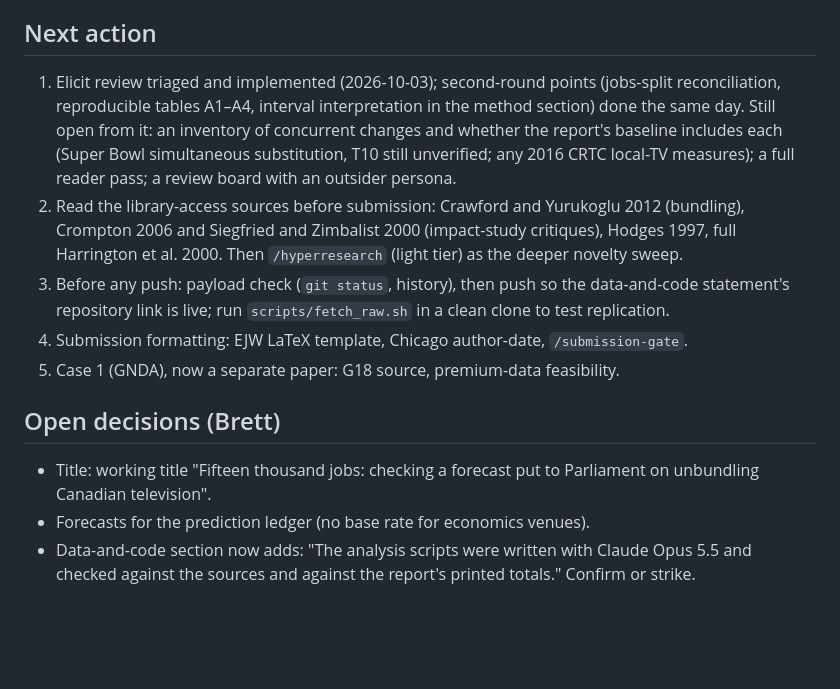
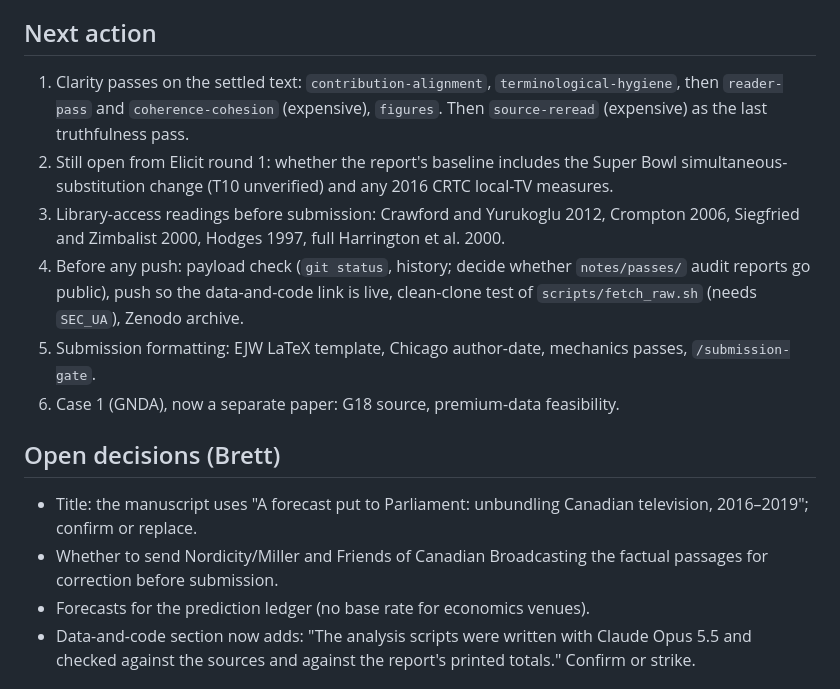
Before and after one commit to BrettRey/prediction-checker, a Markdown page: STATUS.md, the part around one of its changes. GitHub-like rendering; blank space fills up the shorter version.

Commit message:
STATUS: after the truth-and-fairness round
Co-Authored-By: Claude Opus 5.5 <noreply@anthropic.com>

```diff
--- a/STATUS.md
+++ b/STATUS.md
@@ -25,15 +25,17 @@ Forecast-side sources for cases 1 and 2 read and filed in `literature/` (JUST 36
 
 ## Next action
 
-1. Elicit review triaged and implemented (2026-10-03); second-round points (jobs-split reconciliation, reproducible tables A1–A4, interval interpretation in the method section) done the same day. Still open from it: an inventory of concurrent changes and whether the report's baseline includes each (Super Bowl simultaneous substitution, T10 still unverified; any 2016 CRTC local-TV measures); a full reader pass; a review board with an outsider persona.
-2. Read the library-access sources before submission: Crawford and Yurukoglu 2012 (bundling), Crompton 2006 and Siegfried and Zimbalist 2000 (impact-study critiques), Hodges 1997, full Harrington et al. 2000. Then `/hyperresearch` (light tier) as the deeper novelty sweep.
-3. Before any push: payload check (`git status`, history), then push so the data-and-code statement's repository link is live; run `scripts/fetch_raw.sh` in a clean clone to test replication.
-4. Submission formatting: EJW LaTeX template, Chicago author-date, `/submission-gate`.
-5. Case 1 (GNDA), now a separate paper: G18 source, premium-data feasibility.
+1. Clarity passes on the settled text: `contribution-alignment`, `terminological-hygiene`, then `reader-pass` and `coherence-cohesion` (expensive), `figures`. Then `source-reread` (expensive) as the last truthfulness pass.
+2. Still open from Elicit round 1: whether the report's baseline includes the Super Bowl simultaneous-substitution change (T10 unverified) and any 2016 CRTC local-TV measures.
+3. Library-access readings before submission: Crawford and Yurukoglu 2012, Crompton 2006, Siegfried and Zimbalist 2000, Hodges 1997, full Harrington et al. 2000.
+4. Before any push: payload check (`git status`, history; decide whether `notes/passes/` audit reports go public), push so the data-and-code link is live, clean-clone test of `scripts/fetch_raw.sh` (needs `SEC_UA`), Zenodo archive.
+5. Submission formatting: EJW LaTeX template, Chicago author-date, mechanics passes, `/submission-gate`.
+6. Case 1 (GNDA), now a separate paper: G18 source, premium-data feasibility.
 
 ## Open decisions (Brett)
 
-- Title: working title "Fifteen thousand jobs: checking a forecast put to Parliament on unbundling Canadian television".
+- Title: the manuscript uses "A forecast put to Parliament: unbundling Canadian television, 2016–2019"; confirm or replace.
+- Whether to send Nordicity/Miller and Friends of Canadian Broadcasting the factual passages for correction before submission.
 - Forecasts for the prediction ledger (no base rate for economics venues).
 - Data-and-code section now adds: "The analysis scripts were written with Claude Opus 5.5 and checked against the sources and against the report's printed totals." Confirm or strike.
 
```
Also changed, not shown: other parts of STATUS.md (+1 -1 lines).
